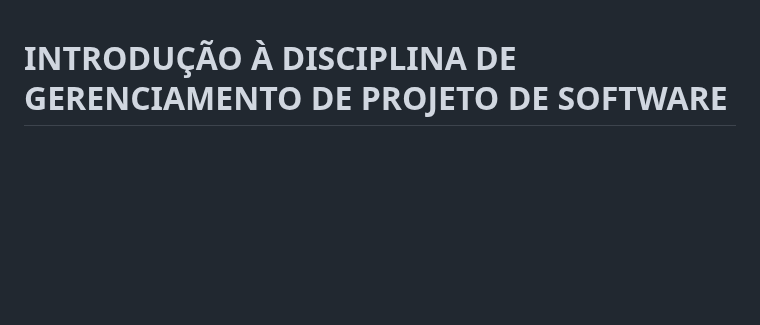
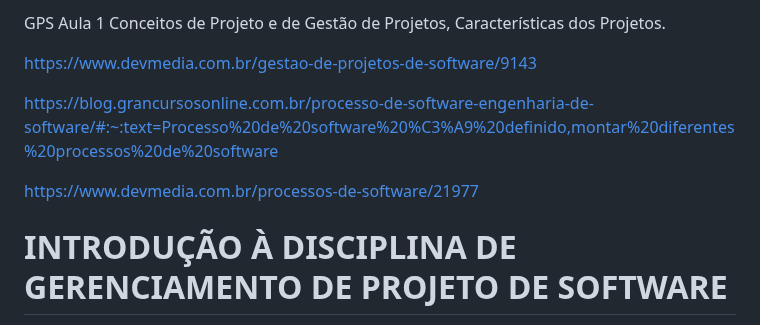
Before and after one commit to brunoxkk0/projeto-comum, a Markdown page: text1.md, the part around the change. GitHub-like rendering; blank space fills up the shorter version.

```diff
--- a/text1.md
+++ b/text1.md
@@ -1,3 +1,11 @@
+GPS Aula 1 Conceitos de Projeto e de Gestão de Projetos, Características dos Projetos.
+
+https://www.devmedia.com.br/gestao-de-projetos-de-software/9143
+
+https://blog.grancursosonline.com.br/processo-de-software-engenharia-de-software/#:~:text=Processo%20de%20software%20%C3%A9%20definido,montar%20diferentes%20processos%20de%20software
+
+https://www.devmedia.com.br/processos-de-software/21977
+
 # INTRODUÇÃO À DISCIPLINA DE GERENCIAMENTO DE PROJETO DE SOFTWARE
 
 Olá, seja muito bem vindo à nossa plataforma online de estudos voltado a Gerenciamento de Projetos de Software.
```
